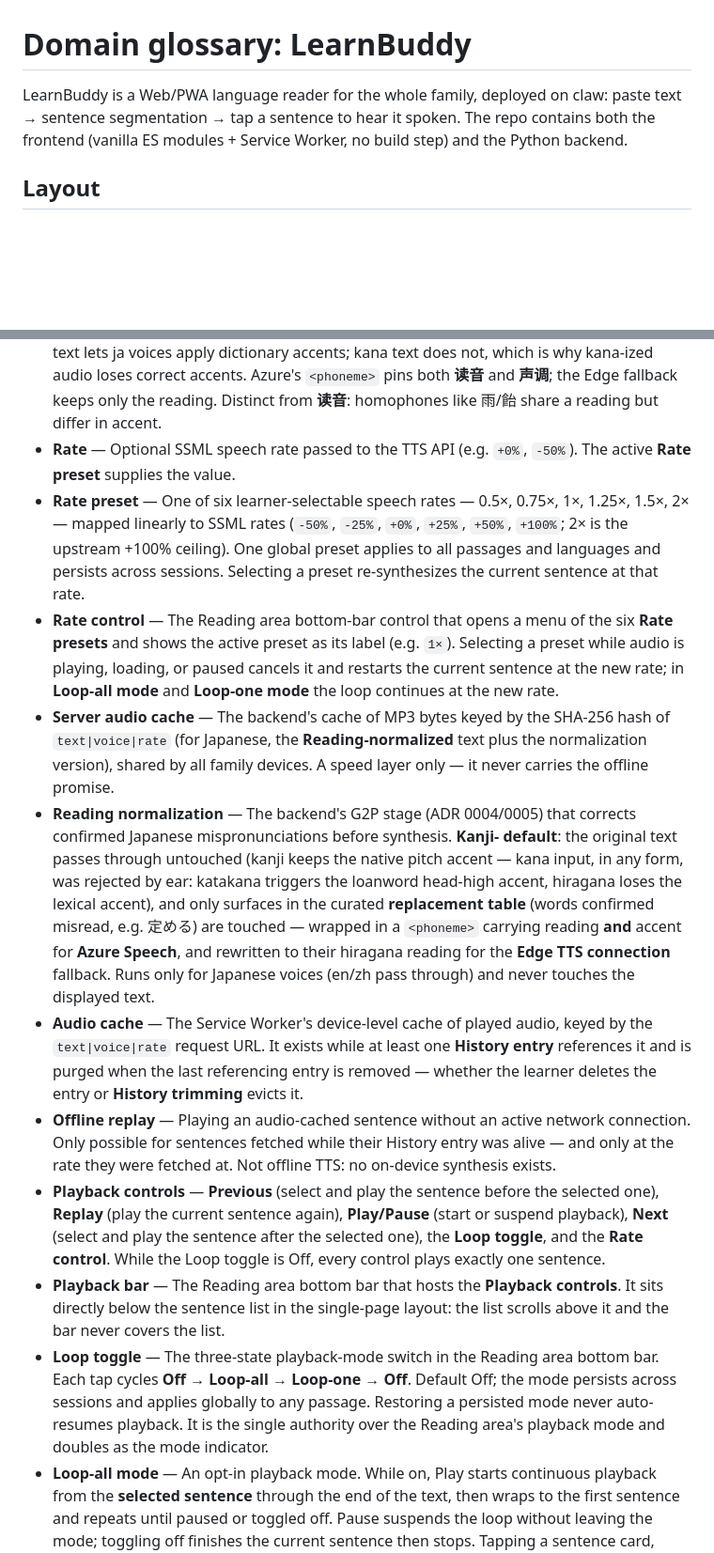
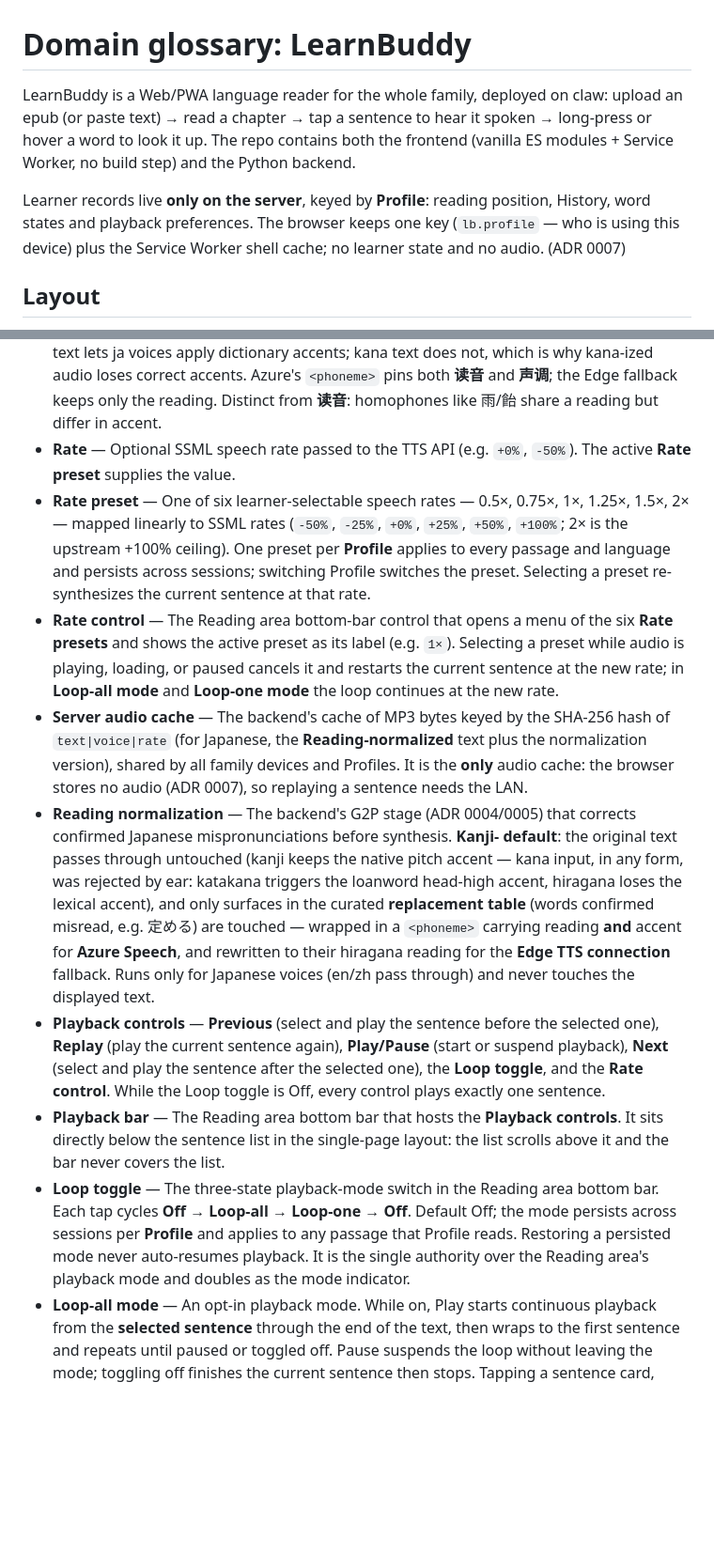
Before and after one commit to lanshengzhi/learn-buddy, a Markdown page: CONTEXT.md, 2 parts joined by grey strips. Shown at 94% size. GitHub-like rendering; blank space fills up the shorter version.

```diff
--- a/CONTEXT.md
+++ b/CONTEXT.md
@@ -1,6 +1,8 @@
 # Domain glossary: LearnBuddy
 
-LearnBuddy is a Web/PWA language reader for the whole family, deployed on claw: paste text → sentence segmentation → tap a sentence to hear it spoken. The repo contains both the frontend (vanilla ES modules + Service Worker, no build step) and the Python backend.
+LearnBuddy is a Web/PWA language reader for the whole family, deployed on claw: upload an epub (or paste text) → read a chapter → tap a sentence to hear it spoken → long-press or hover a word to look it up. The repo contains both the frontend (vanilla ES modules + Service Worker, no build step) and the Python backend.
+
+Learner records live **only on the server**, keyed by **Profile**: reading position, History, word states and playback preferences. The browser keeps one key (`lb.profile` — who is using this device) plus the Service Worker shell cache; no learner state and no audio. (ADR 0007)
 
 ## Layout
 
@@ -29,9 +31,9 @@ LearnBuddy is a Web/PWA language reader for the whole family, deployed on claw:
 - **读音 (reading / yomi)** — Which kana a kanji maps to; the polyphonic (多音字) dimension of pronunciation. The TTS provider resolves readings from its own G2P and misreads some words (e.g. 定める read as ていめる instead of さだめる). Distinct from **声调**.
 - **声调 (pitch accent)** — The high/low pitch contour of a word (頭高 / 中高 / 尾高 / 平板). Kanji text lets ja voices apply dictionary accents; kana text does not, which is why kana-ized audio loses correct accents. Azure's `<phoneme>` pins both **读音** and **声调**; the Edge fallback keeps only the reading. Distinct from **读音**: homophones like 雨/飴 share a reading but differ in accent.
 - **Rate** — Optional SSML speech rate passed to the TTS API (e.g. `+0%`, `-50%`). The active **Rate preset** supplies the value.
-- **Rate preset** — One of six learner-selectable speech rates — 0.5×, 0.75×, 1×, 1.25×, 1.5×, 2× — mapped linearly to SSML rates (`-50%`, `-25%`, `+0%`, `+25%`, `+50%`, `+100%`; 2× is the upstream +100% ceiling). One global preset applies to all passages and languages and persists across sessions. Selecting a preset re-synthesizes the current sentence at that rate.
+- **Rate preset** — One of six learner-selectable speech rates — 0.5×, 0.75×, 1×, 1.25×, 1.5×, 2× — mapped linearly to SSML rates (`-50%`, `-25%`, `+0%`, `+25%`, `+50%`, `+100%`; 2× is the upstream +100% ceiling). One preset per **Profile** applies to every passage and language and persists across sessions; switching Profile switches the preset. Selecting a preset re-synthesizes the current sentence at that rate.
 - **Rate control** — The Reading area bottom-bar control that opens a menu of the six **Rate presets** and shows the active preset as its label (e.g. `1×`). Selecting a preset while audio is playing, loading, or paused cancels it and restarts the current sentence at the new rate; in **Loop-all mode** and **Loop-one mode** the loop continues at the new rate.
-- **Server audio cache** — The backend's cache of MP3 bytes keyed by the SHA-256 hash of `text|voice|rate` (for Japanese, the **Reading-normalized** text plus the normalization version), shared by all family devices. A speed layer only — it never carries the offline promise.
+- **Server audio cache** — The backend's cache of MP3 bytes keyed by the SHA-256 hash of `text|voice|rate` (for Japanese, the **Reading-normalized** text plus the normalization version), shared by all family devices and Profiles. It is the **only** audio cache: the browser stores no audio (ADR 0007), so replaying a sentence needs the LAN.
 - **Reading normalization** — The backend's G2P stage (ADR 0004/0005) that
   corrects confirmed Japanese mispronunciations before synthesis. **Kanji-
   default**: the original text passes through untouched (kanji keeps the
@@ -43,11 +45,9 @@ LearnBuddy is a Web/PWA language reader for the whole family, deployed on claw:
   their hiragana reading for the **Edge TTS connection** fallback. Runs only
   for Japanese voices (en/zh pass through) and never touches the displayed
   text.
-- **Audio cache** — The Service Worker's device-level cache of played audio, keyed by the `text|voice|rate` request URL. It exists while at least one **History entry** references it and is purged when the last referencing entry is removed — whether the learner deletes the entry or **History trimming** evicts it.
-- **Offline replay** — Playing an audio-cached sentence without an active network connection. Only possible for sentences fetched while their History entry was alive — and only at the rate they were fetched at. Not offline TTS: no on-device synthesis exists.
 - **Playback controls** — **Previous** (select and play the sentence before the selected one), **Replay** (play the current sentence again), **Play/Pause** (start or suspend playback), **Next** (select and play the sentence after the selected one), the **Loop toggle**, and the **Rate control**. While the Loop toggle is Off, every control plays exactly one sentence.
 - **Playback bar** — The Reading area bottom bar that hosts the **Playback controls**. It sits directly below the sentence list in the single-page layout: the list scrolls above it and the bar never covers the list.
-- **Loop toggle** — The three-state playback-mode switch in the Reading area bottom bar. Each tap cycles **Off → Loop-all → Loop-one → Off**. Default Off; the mode persists across sessions and applies globally to any passage. Restoring a persisted mode never auto-resumes playback. It is the single authority over the Reading area's playback mode and doubles as the mode indicator.
+- **Loop toggle** — The three-state playback-mode switch in the Reading area bottom bar. Each tap cycles **Off → Loop-all → Loop-one → Off**. Default Off; the mode persists across sessions per **Profile** and applies to any passage that Profile reads. Restoring a persisted mode never auto-resumes playback. It is the single authority over the Reading area's playback mode and doubles as the mode indicator.
 - **Loop-all mode** — An opt-in playback mode. While on, Play starts continuous playback from the **selected sentence** through the end of the text, then wraps to the first sentence and repeats until paused or toggled off. Pause suspends the loop without leaving the mode; toggling off finishes the current sentence then stops. Tapping a sentence card, Next, or Previous during a loop jumps to that sentence and the loop continues. The list uses **visual follow** to keep the playing sentence visible. A playback failure stops the loop, surfaces the usual error, and leaves the failed sentence selected so Play resumes from the failure point.
 - **Loop-one mode** — An opt-in playback mode. While on, the **selected sentence** repeats indefinitely until paused or the toggle moves on. Tapping a sentence card, Next, or Previous jumps to that sentence and the loop continues there. Switching the toggle mid-playback never interrupts the current sentence: the new state applies when the sentence finishes. A playback failure stops the loop, surfaces the usual error, and keeps the mode with the failed sentence selected, so Play retries that sentence.
 - **Visual follow** — The Reading area's auto-scroll behavior during playback: the sentence list stays still while the **currently playing sentence** is fully visible, and scrolls it to the top of the viewport only when it is not fully visible (page-turn style). Forward page-turns animate; targets above the viewport (loop wrap, upward retargeting) jump instantly. A sentence taller than the viewport counts as visible once its top reaches the viewport top.
```
Also changed, not shown: other parts of CONTEXT.md (+15 -6 lines), docs/adr/0007-server-side-learner-records.md (added, +39 -0 lines).
